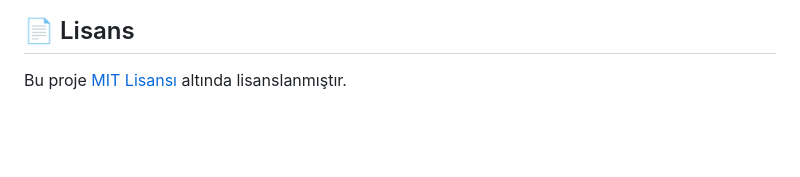
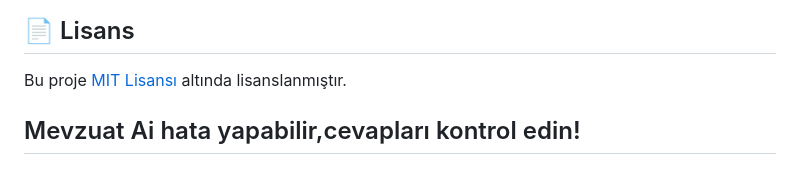
Before and after one commit to egnake/Mevzuat-Ai, a Markdown page: README.md, the part around the change. Drawn GitHub-style; blank space fills up the shorter version.

Commit message:
Add disclaimer about AI response accuracy
Added a note about potential errors in AI responses.

```diff
--- a/README.md
+++ b/README.md
@@ -90,3 +90,5 @@ Katkılarınız memnuniyetle karşılanır! Lütfen önce bir "Issue" açarak ne
 ## 📄 Lisans
 
 Bu proje [MIT Lisansı](LICENSE) altında lisanslanmıştır.
+
+## Mevzuat Ai hata yapabilir,cevapları kontrol edin!
```
